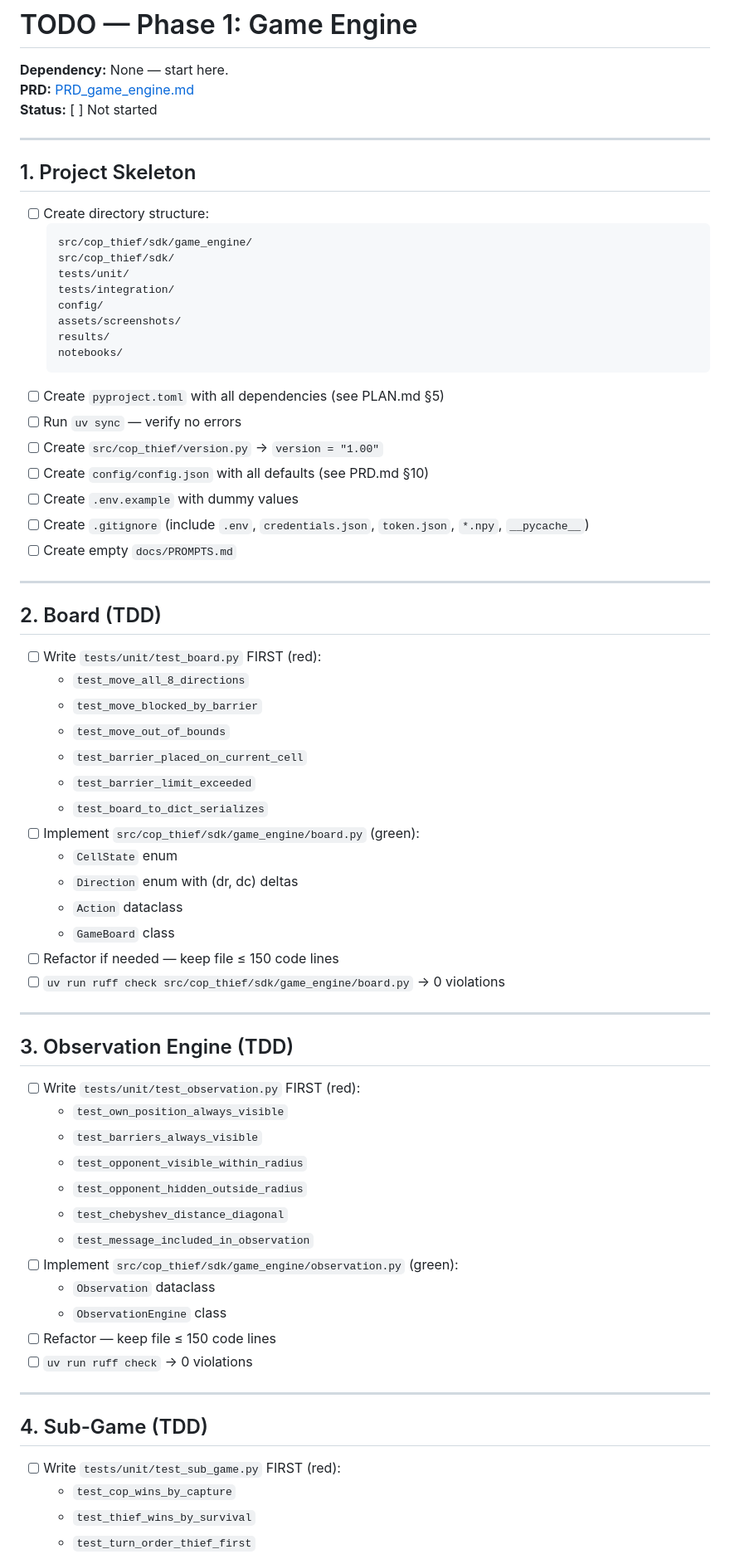
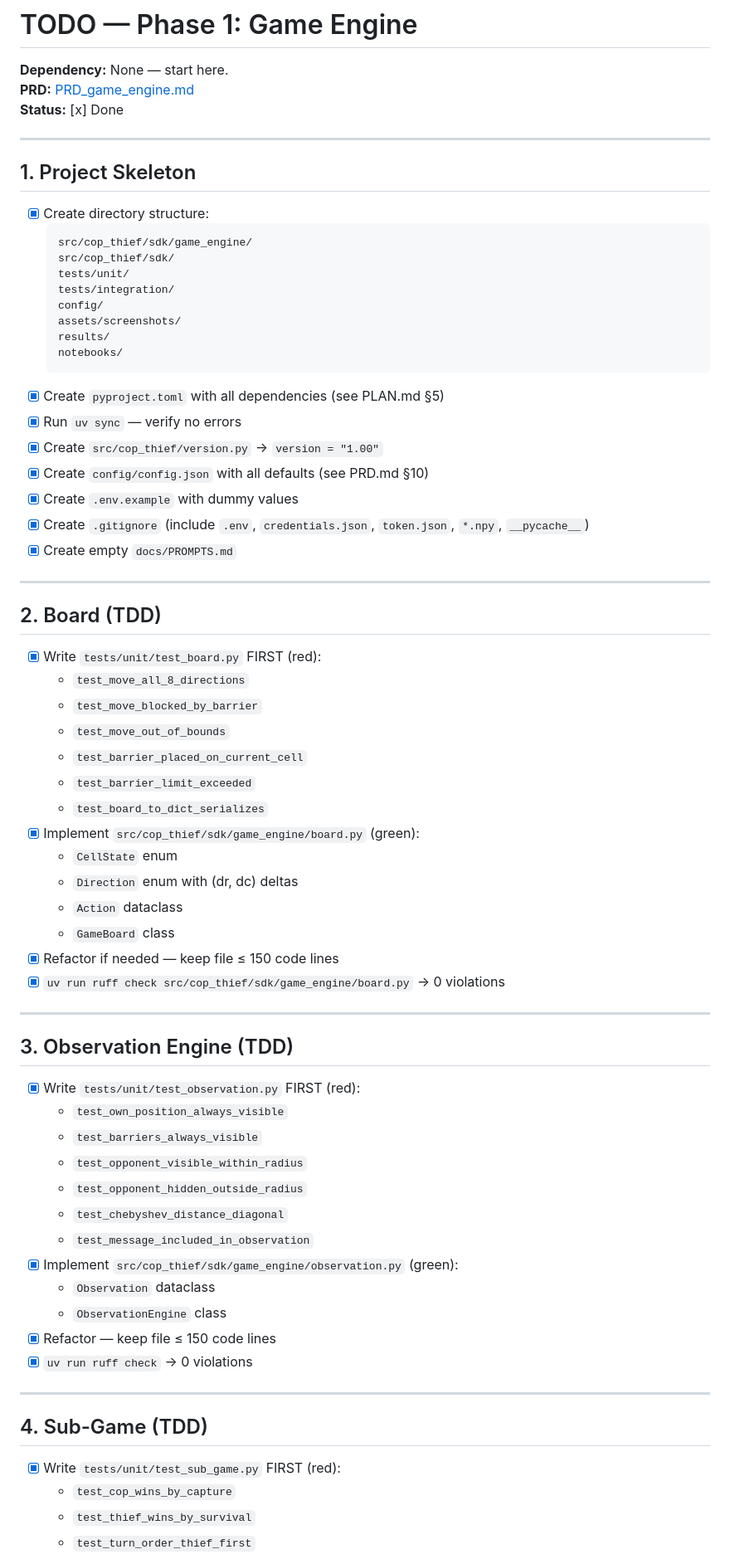
Before and after one commit to yamandahle/AI-Agents-course, a Markdown page: hw6/docs/TODO_phase1_game_engine.md, the part around one of its changes. Shown at 83% size. Rendered like a GitHub page.

Commit message:
ex06: mark phase 1 TODO as done
Co-Authored-By: Claude Sonnet 4.6 <noreply@anthropic.com>

````diff
--- a/hw6/docs/TODO_phase1_game_engine.md
+++ b/hw6/docs/TODO_phase1_game_engine.md
@@ -2,13 +2,13 @@
 
 **Dependency:** None — start here.
 **PRD:** [PRD_game_engine.md](PRD_game_engine.md)
-**Status:** [ ] Not started
+**Status:** [x] Done
 
 ---
 
 ## 1. Project Skeleton
 
-- [ ] Create directory structure:
+- [x] Create directory structure:
   ```
   src/cop_thief/sdk/game_engine/
   src/cop_thief/sdk/
@@ -19,55 +19,55 @@
   results/
   notebooks/
   ```
-- [ ] Create `pyproject.toml` with all dependencies (see PLAN.md §5)
-- [ ] Run `uv sync` — verify no errors
-- [ ] Create `src/cop_thief/version.py` → `version = "1.00"`
-- [ ] Create `config/config.json` with all defaults (see PRD.md §10)
-- [ ] Create `.env.example` with dummy values
-- [ ] Create `.gitignore` (include `.env`, `credentials.json`, `token.json`, `*.npy`, `__pycache__`)
-- [ ] Create empty `docs/PROMPTS.md`
+- [x] Create `pyproject.toml` with all dependencies (see PLAN.md §5)
+- [x] Run `uv sync` — verify no errors
+- [x] Create `src/cop_thief/version.py` → `version = "1.00"`
+- [x] Create `config/config.json` with all defaults (see PRD.md §10)
+- [x] Create `.env.example` with dummy values
+- [x] Create `.gitignore` (include `.env`, `credentials.json`, `token.json`, `*.npy`, `__pycache__`)
+- [x] Create empty `docs/PROMPTS.md`
 
 ---
 
 ## 2. Board (TDD)
 
-- [ ] Write `tests/unit/test_board.py` FIRST (red):
+- [x] Write `tests/unit/test_board.py` FIRST (red):
   - `test_move_all_8_directions`
   - `test_move_blocked_by_barrier`
   - `test_move_out_of_bounds`
   - `test_barrier_placed_on_current_cell`
   - `test_barrier_limit_exceeded`
   - `test_board_to_dict_serializes`
-- [ ] Implement `src/cop_thief/sdk/game_engine/board.py` (green):
+- [x] Implement `src/cop_thief/sdk/game_engine/board.py` (green):
   - `CellState` enum
   - `Direction` enum with (dr, dc) deltas
   - `Action` dataclass
   - `GameBoard` class
-- [ ] Refactor if needed — keep file ≤ 150 code lines
-- [ ] `uv run ruff check src/cop_thief/sdk/game_engine/board.py` → 0 violations
+- [x] Refactor if needed — keep file ≤ 150 code lines
+- [x] `uv run ruff check src/cop_thief/sdk/game_engine/board.py` → 0 violations
 
 ---
 
 ## 3. Observation Engine (TDD)
 
-- [ ] Write `tests/unit/test_observation.py` FIRST (red):
+- [x] Write `tests/unit/test_observation.py` FIRST (red):
   - `test_own_position_always_visible`
   - `test_barriers_always_visible`
   - `test_opponent_visible_within_radius`
   - `test_opponent_hidden_outside_radius`
   - `test_chebyshev_distance_diagonal`
   - `test_message_included_in_observation`
-- [ ] Implement `src/cop_thief/sdk/game_engine/observation.py` (green):
+- [x] Implement `src/cop_thief/sdk/game_engine/observation.py` (green):
   - `Observation` dataclass
   - `ObservationEngine` class
-- [ ] Refactor — keep file ≤ 150 code lines
-- [ ] `uv run ruff check` → 0 violations
+- [x] Refactor — keep file ≤ 150 code lines
+- [x] `uv run ruff check` → 0 violations
 
 ---
 
 ## 4. Sub-Game (TDD)
 
-- [ ] Write `tests/unit/test_sub_game.py` FIRST (red):
+- [x] Write `tests/unit/test_sub_game.py` FIRST (red):
   - `test_cop_wins_by_capture`
   - `test_thief_wins_by_survival`
   - `test_turn_order_thief_first`
````
Also changed, not shown: other parts of hw6/docs/TODO_phase1_game_engine.md (+15 -15 lines).
